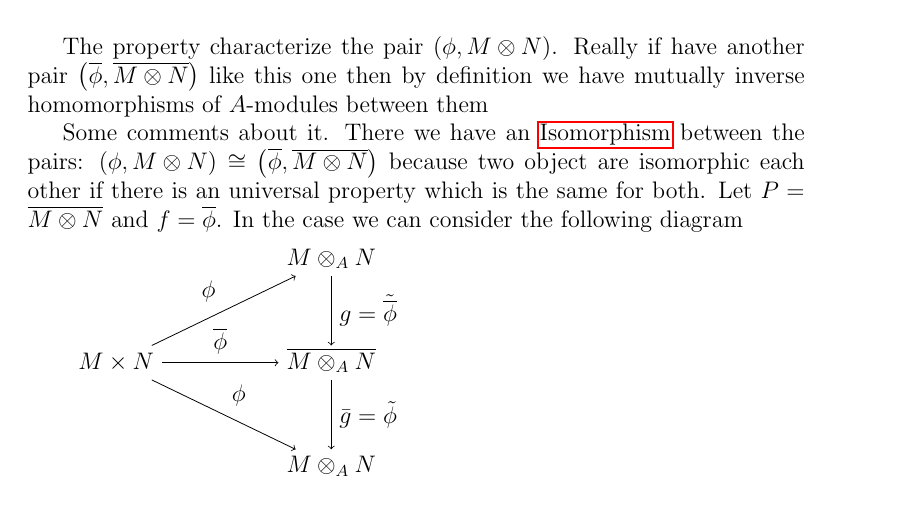
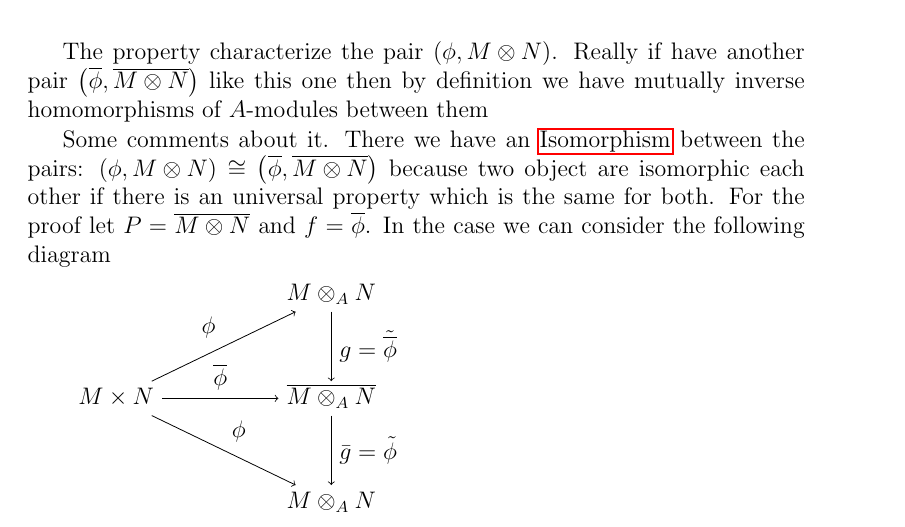
Before and after one commit to ivanmurashko/courseragalois, a LaTeX thesis (galois.tex, which reads lecture4.tex): part of page 48 of 49, cut so that both start at the same text. Compiled offline with pdfLaTeX.

Commit message:
lecture4: first video comments

```diff
--- a/lecture4.tex
+++ b/lecture4.tex
@@ -100,7 +100,8 @@ between the pairs:
 $\left(\phi, M \otimes N\right) \cong \left(\overline{\phi},
 \overline{M \otimes N}\right)$ because two object are isomorphic
 each other if there is an universal property which is the same for
-both. Let  $P = \overline{M \otimes N}$ and $f = \overline{\phi}$. In
+both. For the proof let $P = \overline{M \otimes N}$ and $f =
+\overline{\phi}$. In
 the case we can consider the following diagram
 
 \begin{tikzpicture}[description/.style={fill=white,inner sep=2pt}]
```
Also changed, not shown: galois.pdf.
